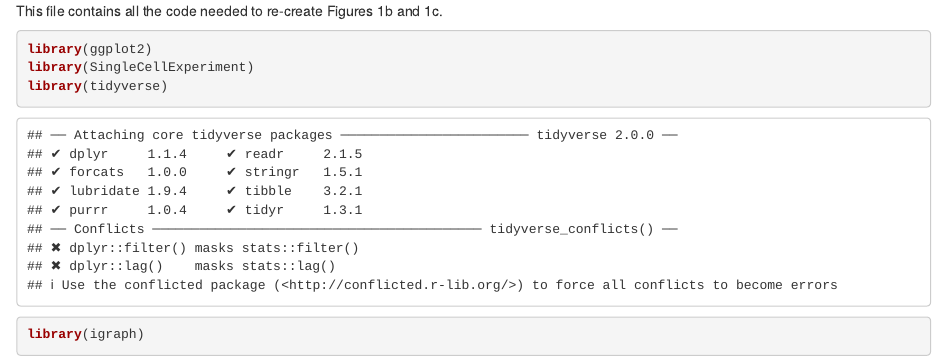
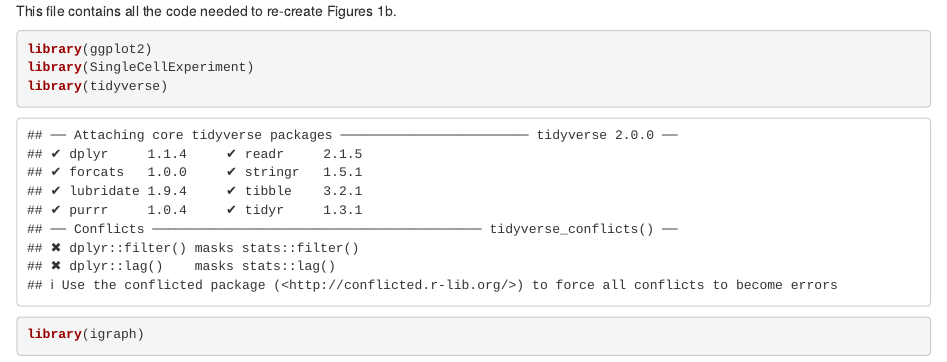
Before and after one commit to MarioniLab/milo_analysis_2022, an R Markdown document (Figure_1/Fig1b_neighborhood_comparisons.Rmd): the page in a window 1100 px wide, from its top. Rendered offline with R 4.5, knitr and Pandoc, with nearby package versions; some code elsewhere in the file could not run offline.

Commit message:
checked and running

````diff
--- a/Figure_1/Fig1b_neighborhood_comparisons.Rmd
+++ b/Figure_1/Fig1b_neighborhood_comparisons.Rmd
@@ -1,5 +1,5 @@
 
-This file contains all the code needed to re-create Figures 1b and 1c.
+This file contains all the code needed to re-create Figures 1b.
 
 ```{r echo=TRUE, results='hide'}
 library(ggplot2)
````
